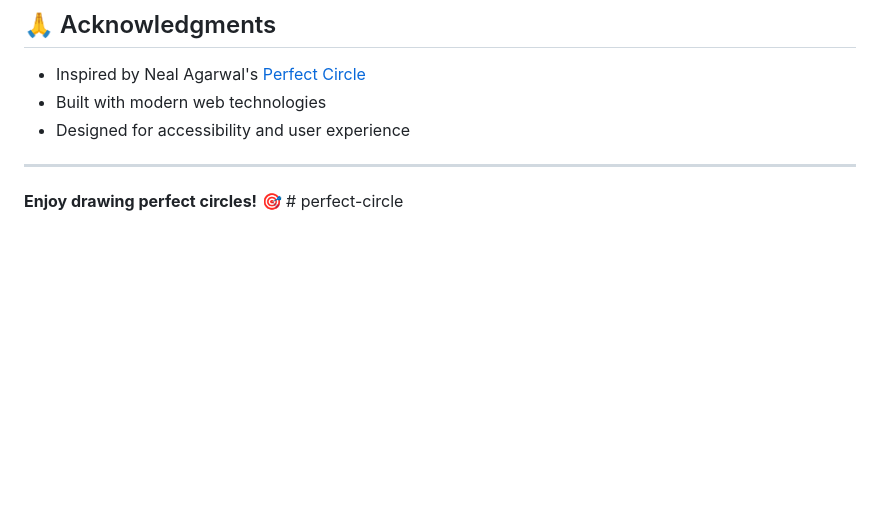
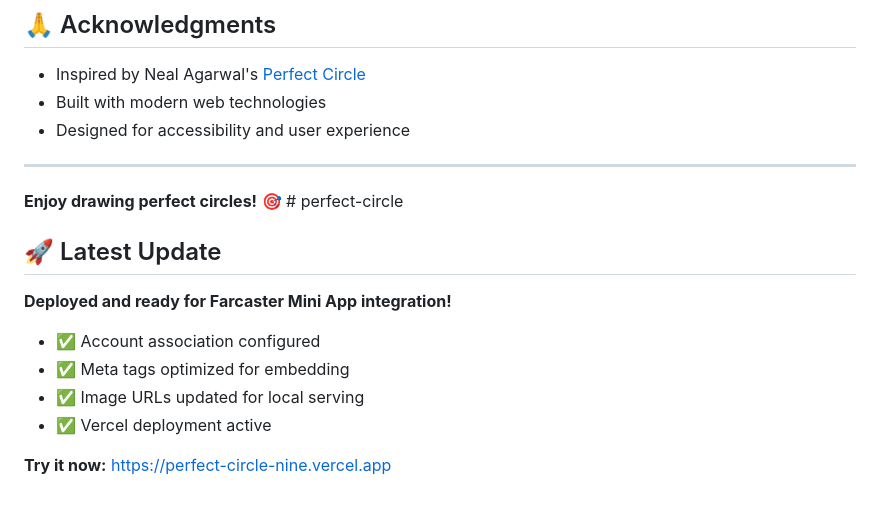
Before and after one commit to naina2728/perfect-circle, a Markdown page: README.md, the part around the change. Rendered like a GitHub page; blank space fills up the shorter version.

Commit message:
Update README with deployment status and trigger Vercel build

```diff
--- a/README.md
+++ b/README.md
@@ -96,3 +96,14 @@ This project is open source and available under the MIT License.
 ---
 
 **Enjoy drawing perfect circles!** 🎯 # perfect-circle
+
+## 🚀 Latest Update
+
+**Deployed and ready for Farcaster Mini App integration!**
+
+- ✅ Account association configured
+- ✅ Meta tags optimized for embedding
+- ✅ Image URLs updated for local serving
+- ✅ Vercel deployment active
+
+**Try it now:** https://perfect-circle-nine.vercel.app
```
